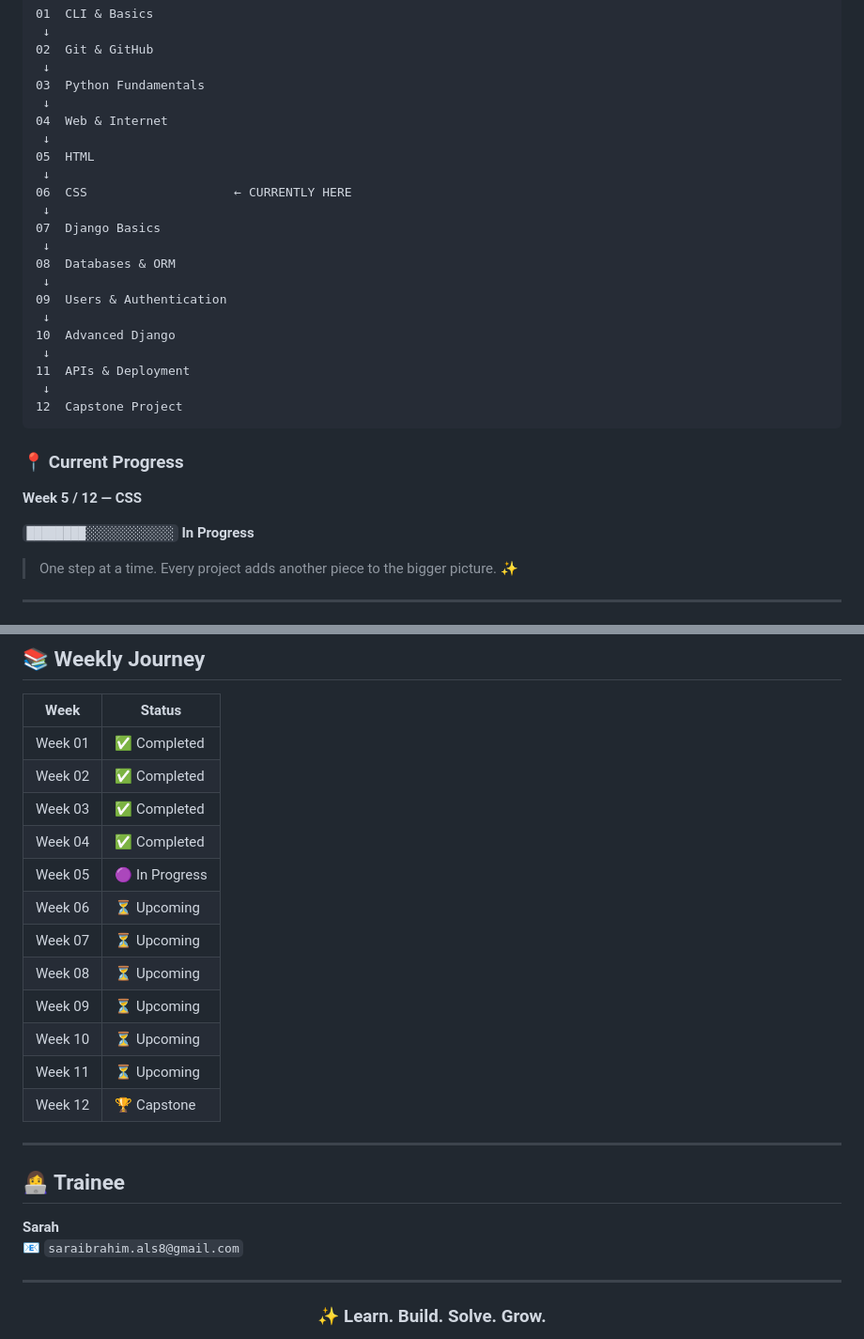
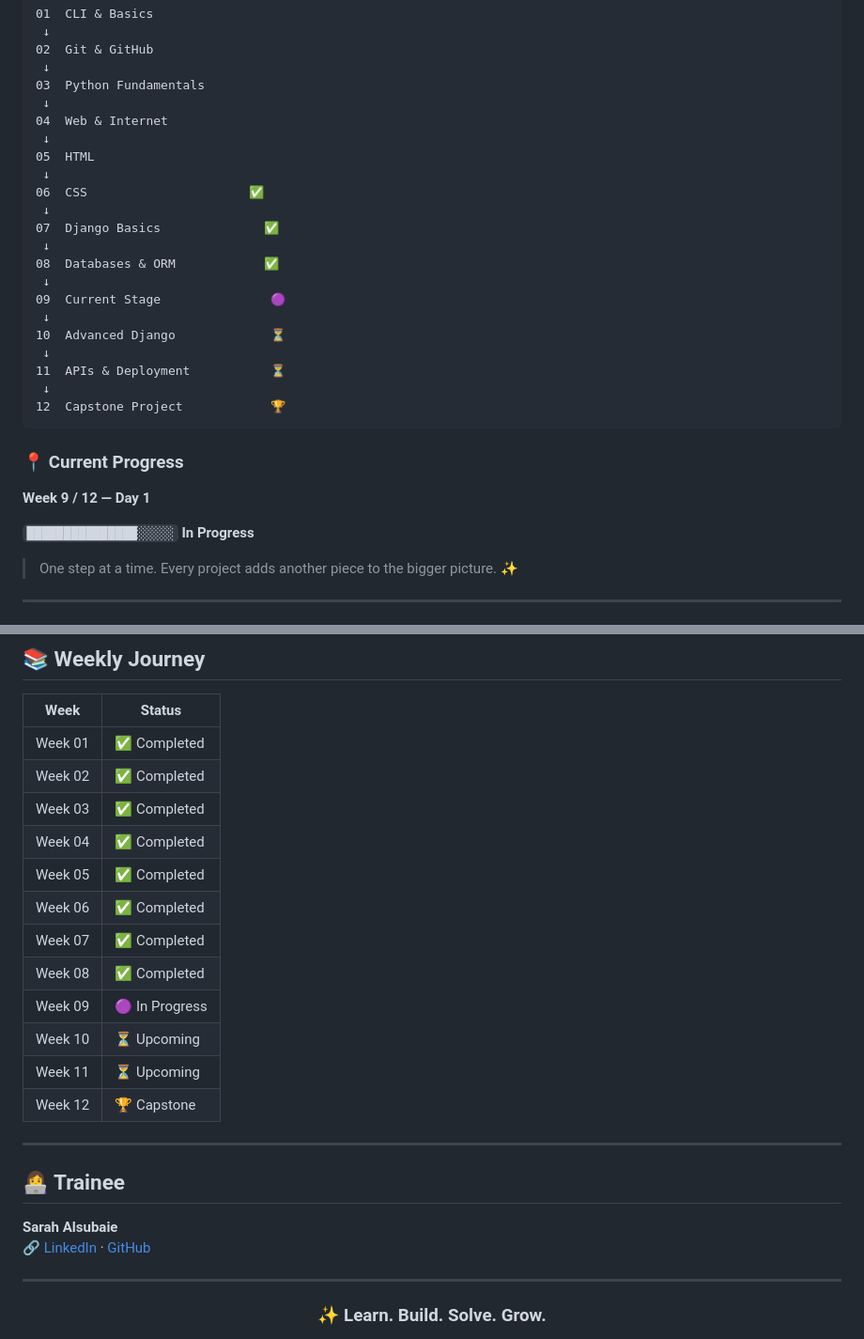
Before and after one commit to Sarahibr8/python-bootcamp, a Markdown page: README.md, 2 parts joined by grey strips. Shown at 94% size. Rendered like a GitHub page.

Commit message:
Update bootcamp README progress

````diff
--- a/README.md
+++ b/README.md
@@ -81,26 +81,26 @@ The journey combines daily practice, hands-on exercises, mini projects, larger p
  ↓
 05  HTML
  ↓
-06  CSS                    ← CURRENTLY HERE
+06  CSS                      ✅
  ↓
-07  Django Basics
+07  Django Basics              ✅
  ↓
-08  Databases & ORM
+08  Databases & ORM            ✅
  ↓
-09  Users & Authentication
+09  Current Stage               🟣
  ↓
-10  Advanced Django
+10  Advanced Django             ⏳
  ↓
-11  APIs & Deployment
+11  APIs & Deployment           ⏳
  ↓
-12  Capstone Project
+12  Capstone Project            🏆
 ```
 
 ### 📍 Current Progress
 
-**Week 5 / 12 — CSS**
+**Week 9 / 12 — Day 1**
 
-`████████░░░░░░░░░░░░` **In Progress**
+`███████████████░░░░░` **In Progress**
 
 > One step at a time. Every project adds another piece to the bigger picture. ✨
 
@@ -149,11 +149,11 @@ Each week contains the work, exercises, projects, and a dedicated visual summary
 | Week 02 | ✅ Completed |
 | Week 03 | ✅ Completed |
 | Week 04 | ✅ Completed |
-| Week 05 | 🟣 In Progress |
-| Week 06 | ⏳ Upcoming |
-| Week 07 | ⏳ Upcoming |
-| Week 08 | ⏳ Upcoming |
-| Week 09 | ⏳ Upcoming |
+| Week 05 | ✅ Completed |
+| Week 06 | ✅ Completed |
+| Week 07 | ✅ Completed |
+| Week 08 | ✅ Completed |
+| Week 09 | 🟣 In Progress |
 | Week 10 | ⏳ Upcoming |
 | Week 11 | ⏳ Upcoming |
 | Week 12 | 🏆 Capstone |
@@ -162,8 +162,8 @@ Each week contains the work, exercises, projects, and a dedicated visual summary
 
 ## 👩‍💻 Trainee
 
-**Sarah**
-📧 `saraibrahim.als8@gmail.com`
+**Sarah Alsubaie**
+🔗 [LinkedIn](https://www.linkedin.com/in/sarah-alsubaie-a41199217/) · [GitHub](https://github.com/Sarahibr8)
 
 ---
 
````
